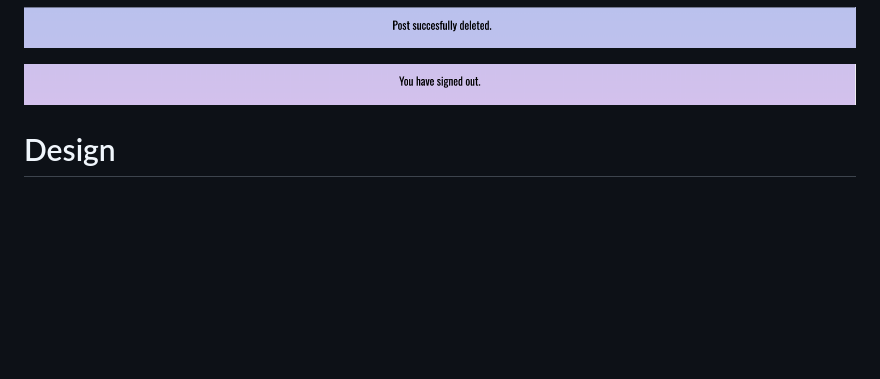
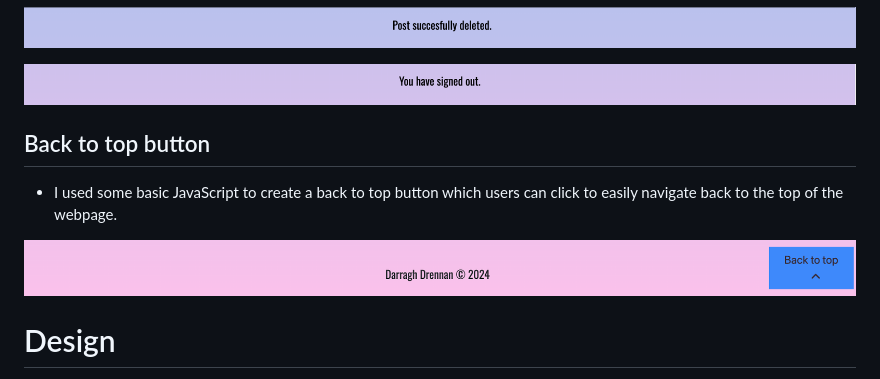
Before and after one commit to Drennan98/TeeTime, a Markdown page: README.md, the part around the change printed below. Rendered like a GitHub page; pictures changed too: static/images/backtotop.png (added); blank space fills up the shorter version.

Commit message:
Add JS button to readme

```diff
--- a/README.md
+++ b/README.md
@@ -152,6 +152,12 @@ and working my way down the priority list.
 ![Post Deleted](static/images/postdeleted.png)
 
 ![Signed Out](static/images/signedout.png)
+
+## Back to top button
+
+- I used some basic JavaScript to create a back to top button which users can click to easily navigate back to the top of the webpage.
+
+![Back to top](static/images/backtotop.png)
 
 # Design
 
```
Also changed, not shown: other parts of README.md (+1 -1 lines), 1 other file.
